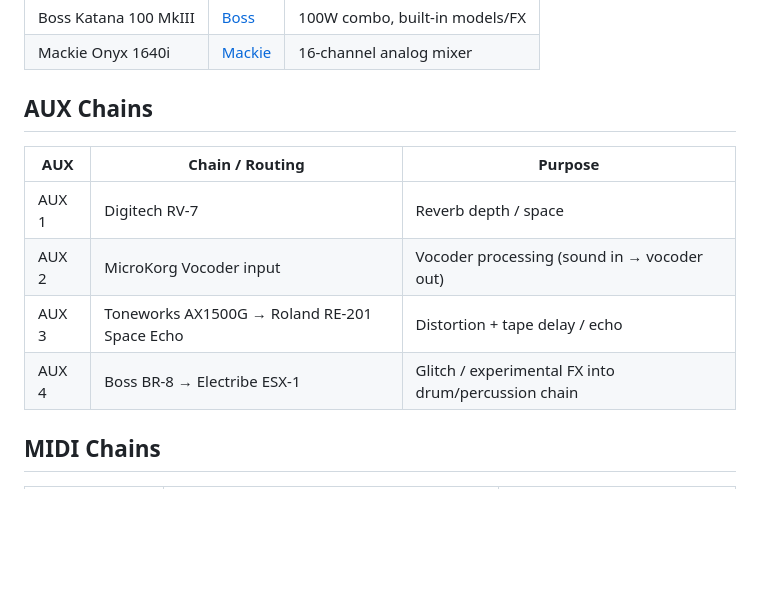
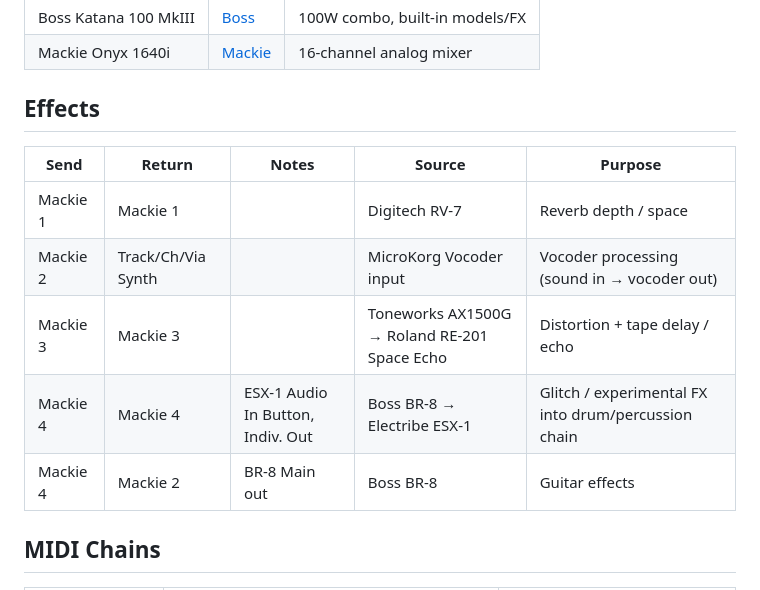
Before and after one commit to conspicuoustechnologist/synth-patch-library, a Markdown page: studio-setup.md, the part around the change. GitHub-like rendering; blank space fills up the shorter version.

Commit message:
Update Effects table: replace AUX Chains with Send/Return/Notes routing
Co-Authored-By: Claude Sonnet 4.6 <noreply@anthropic.com>

```diff
--- a/studio-setup.md
+++ b/studio-setup.md
@@ -45,13 +45,14 @@
 | Boss Katana 100 MkIII        | [Boss](https://www.boss.info/us/products/katana_100_mkiii/) | 100W combo, built-in models/FX                       |
 | Mackie Onyx 1640i            | [Mackie](https://mackie.com/products/onyx-1604i-16-channel-analog-mixer) | 16-channel analog mixer                              |
 
-## AUX Chains
-| AUX | Chain / Routing | Purpose |
-|---|---|---|
-| AUX 1 | Digitech RV-7 | Reverb depth / space |
-| AUX 2 | MicroKorg Vocoder input | Vocoder processing (sound in → vocoder out) |
-| AUX 3 | Toneworks AX1500G → Roland RE-201 Space Echo | Distortion + tape delay / echo |
-| AUX 4 | Boss BR-8 → Electribe ESX-1 | Glitch / experimental FX into drum/percussion chain |
+## Effects
+| Send | Return | Notes | Source | Purpose |
+|------|--------|-------|--------|---------|
+| Mackie 1 | Mackie 1 | | Digitech RV-7 | Reverb depth / space |
+| Mackie 2 | Track/Ch/Via Synth | | MicroKorg Vocoder input | Vocoder processing (sound in → vocoder out) |
+| Mackie 3 | Mackie 3 | | Toneworks AX1500G → Roland RE-201 Space Echo | Distortion + tape delay / echo |
+| Mackie 4 | Mackie 4 | ESX-1 Audio In Button, Indiv. Out | Boss BR-8 → Electribe ESX-1 | Glitch / experimental FX into drum/percussion chain |
+| Mackie 4 | Mackie 2 | BR-8 Main out | Boss BR-8 | Guitar effects |
 
 ## MIDI Chains
 | MIDI | Routing | Role |
```
